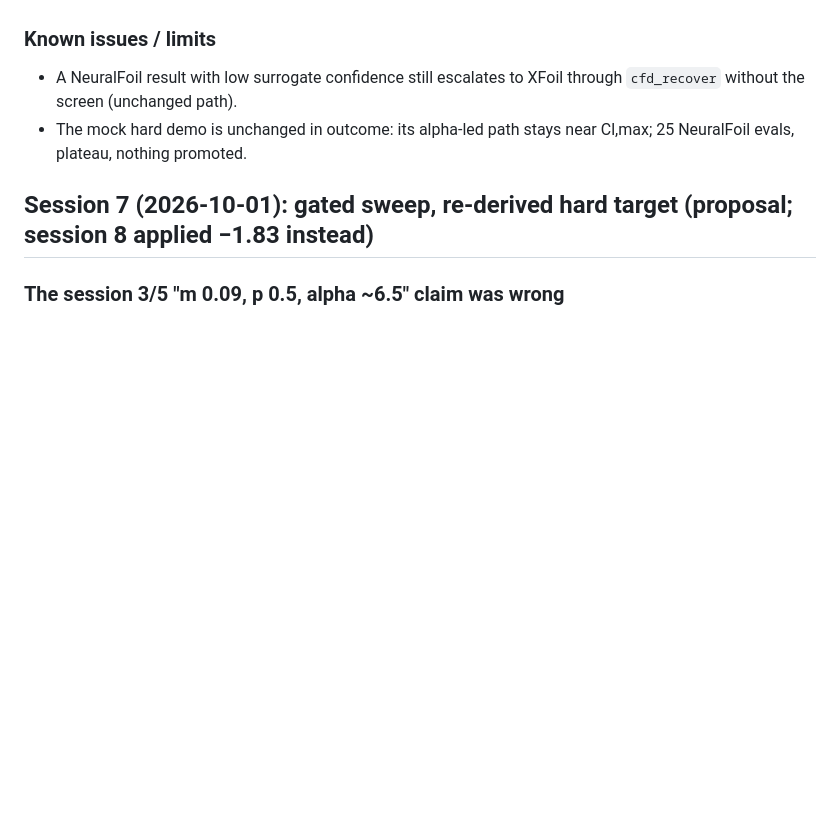
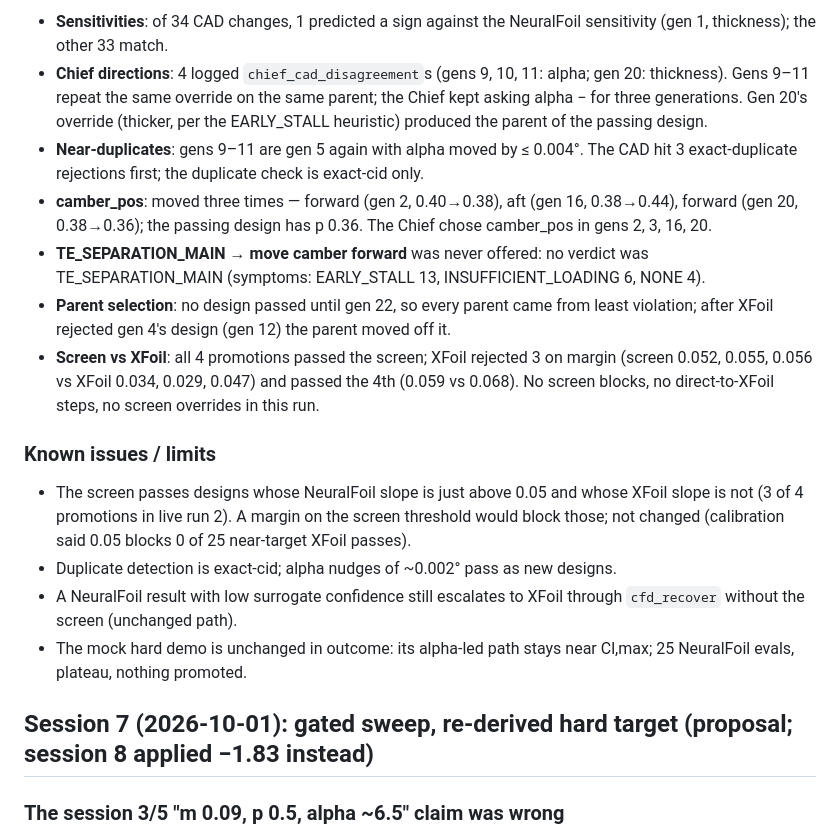
Before and after one commit to AnjaneyaBhardwaj/AeroSwarm, a Markdown page: docs/PROGRESS.md, the part around one of its changes. Drawn GitHub-style; blank space fills up the shorter version.

```diff
--- a/docs/PROGRESS.md
+++ b/docs/PROGRESS.md
@@ -59,4 +91,26 @@ logged), so the pipeline's gate is the gate the target was derived with. `failin
+- **Sensitivities**: of 34 CAD changes, 1 predicted a sign against the NeuralFoil sensitivity (gen 1,
+  thickness); the other 33 match.
+- **Chief directions**: 4 logged `chief_cad_disagreement`s (gens 9, 10, 11: alpha; gen 20: thickness).
+  Gens 9–11 repeat the same override on the same parent; the Chief kept asking alpha − for three
+  generations. Gen 20's override (thicker, per the EARLY_STALL heuristic) produced the parent of the
+  passing design.
+- **Near-duplicates**: gens 9–11 are gen 5 again with alpha moved by ≤ 0.004°. The CAD hit 3
+  exact-duplicate rejections first; the duplicate check is exact-cid only.
+- **camber_pos**: moved three times — forward (gen 2, 0.40→0.38), aft (gen 16, 0.38→0.44), forward
+  (gen 20, 0.38→0.36); the passing design has p 0.36. The Chief chose camber_pos in gens 2, 3, 16, 20.
+- **TE_SEPARATION_MAIN → move camber forward** was never offered: no verdict was TE_SEPARATION_MAIN
+  (symptoms: EARLY_STALL 13, INSUFFICIENT_LOADING 6, NONE 4).
+- **Parent selection**: no design passed until gen 22, so every parent came from least violation;
+  after XFoil rejected gen 4's design (gen 12) the parent moved off it.
+- **Screen vs XFoil**: all 4 promotions passed the screen; XFoil rejected 3 on margin (screen 0.052,
+  0.055, 0.056 vs XFoil 0.034, 0.029, 0.047) and passed the 4th (0.059 vs 0.068). No screen blocks,
+  no direct-to-XFoil steps, no screen overrides in this run.
+
 ### Known issues / limits
+- The screen passes designs whose NeuralFoil slope is just above 0.05 and whose XFoil slope is
+  not (3 of 4 promotions in live run 2). A margin on the screen threshold would block those; not
+  changed (calibration said 0.05 blocks 0 of 25 near-target XFoil passes).
+- Duplicate detection is exact-cid; alpha nudges of ~0.002° pass as new designs.
 - A NeuralFoil result with low surrogate confidence still escalates to XFoil through `cfd_recover`
   without the screen (unchanged path).
 - The mock hard demo is unchanged in outcome: its alpha-led path stays near Cl,max; 25 NeuralFoil
```
Also changed, not shown: other parts of docs/PROGRESS.md (+32 -0 lines).
